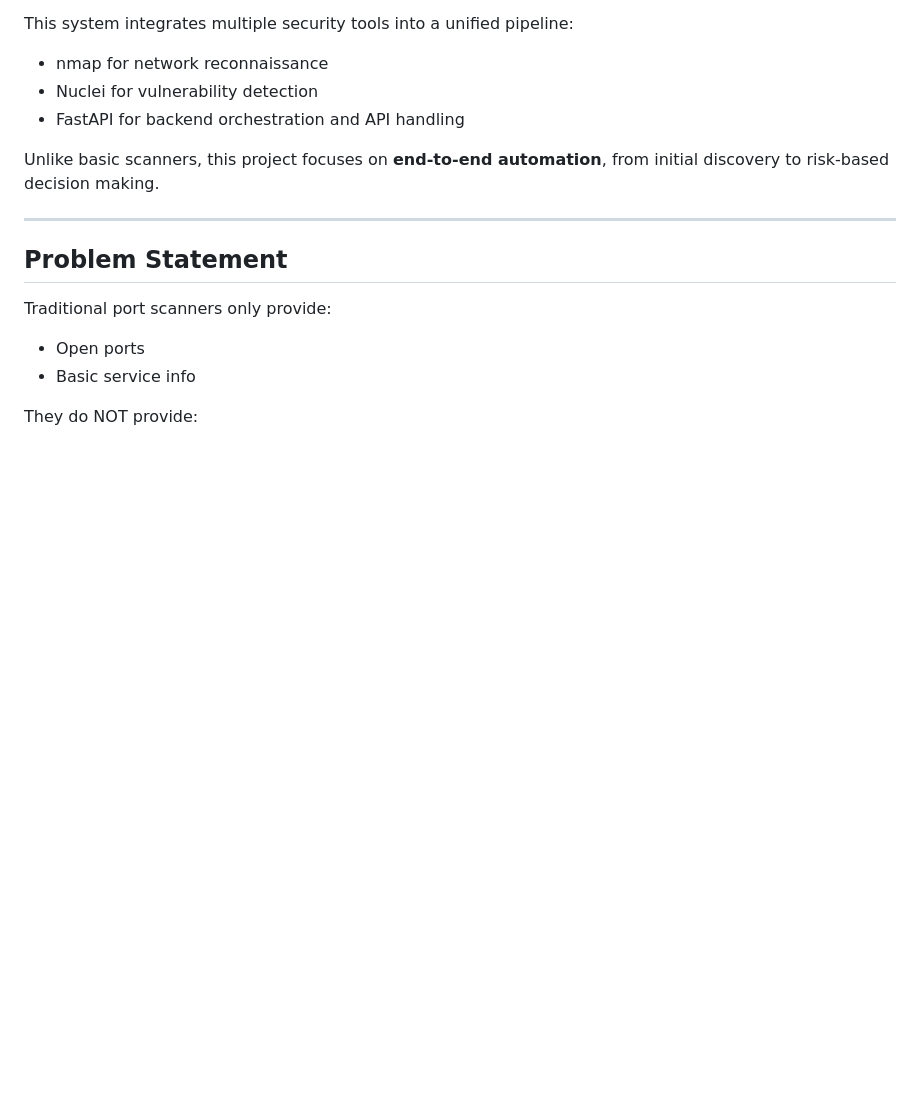
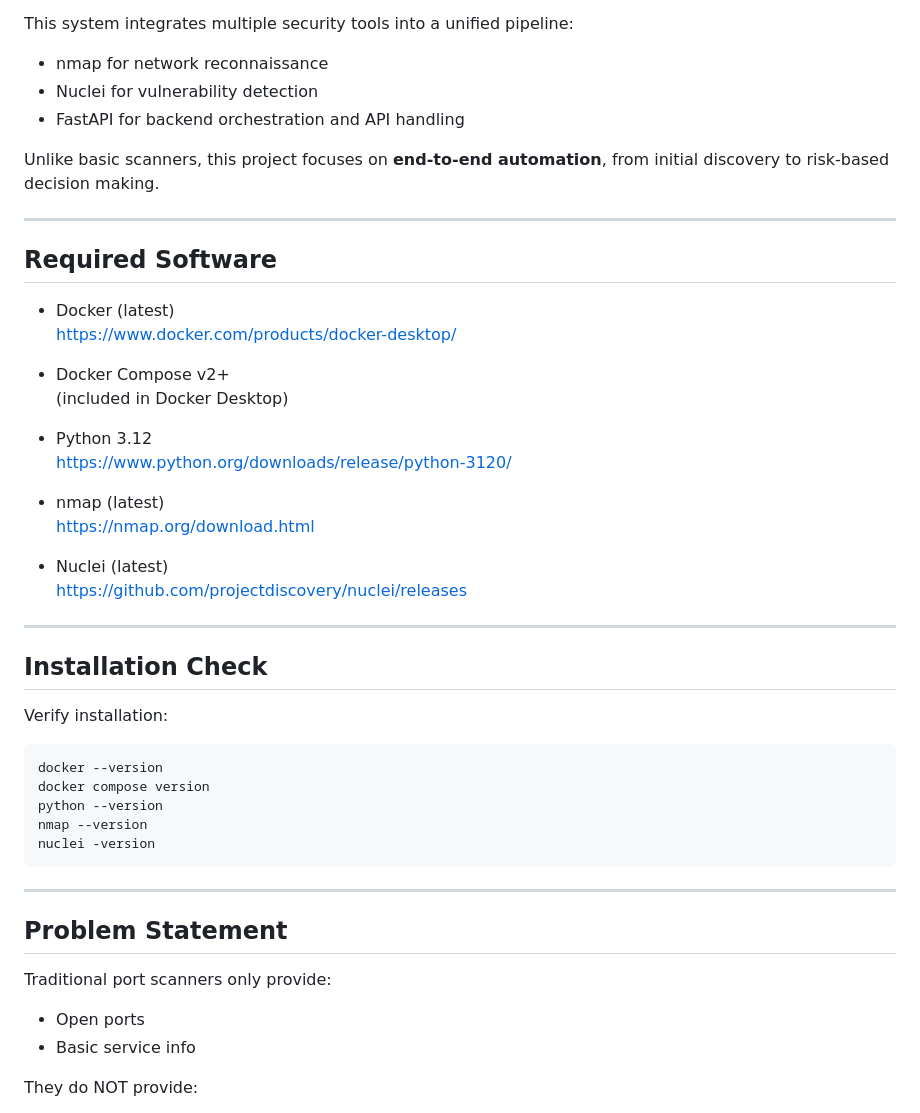
Before and after one commit to Cy4Crew/Semi_project3, a Markdown page: README.md, the part around the change. Rendered like a GitHub page; blank space fills up the shorter version.

````diff
--- a/README.md
+++ b/README.md
@@ -11,6 +11,39 @@ This system integrates multiple security tools into a unified pipeline:
 * FastAPI for backend orchestration and API handling
 
 Unlike basic scanners, this project focuses on **end-to-end automation**, from initial discovery to risk-based decision making.
+
+---
+
+## Required Software
+
+- Docker (latest)
+  https://www.docker.com/products/docker-desktop/
+
+- Docker Compose v2+
+  (included in Docker Desktop)
+
+- Python 3.12
+  https://www.python.org/downloads/release/python-3120/
+
+- nmap (latest)
+  https://nmap.org/download.html
+
+- Nuclei (latest)
+  https://github.com/projectdiscovery/nuclei/releases
+
+---
+
+## Installation Check
+
+Verify installation:
+
+```bash
+docker --version
+docker compose version
+python --version
+nmap --version
+nuclei -version
+```
 
 ---
 
````
